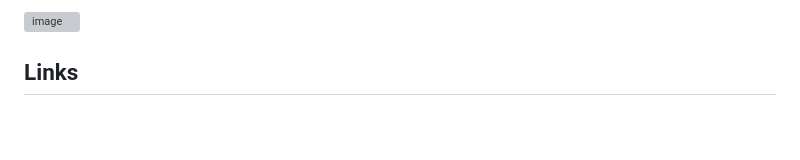
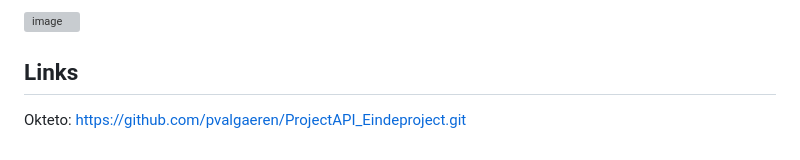
Before and after one commit to pvalgaeren/ProjectAPI_Eindeproject, a Markdown page: README.md, the part around the change. Drawn GitHub-style; blank space fills up the shorter version; grey boxes are pictures that could not be loaded.

```diff
--- a/README.md
+++ b/README.md
@@ -144,3 +144,4 @@ I got the information about writing this movie api from the course "API developm
 ![image](https://user-images.githubusercontent.com/91118410/211214719-75fc6783-d1b7-4375-9b42-d632c676a2f0.png)
 
 ## Links
+Okteto: https://github.com/pvalgaeren/ProjectAPI_Eindeproject.git
```
